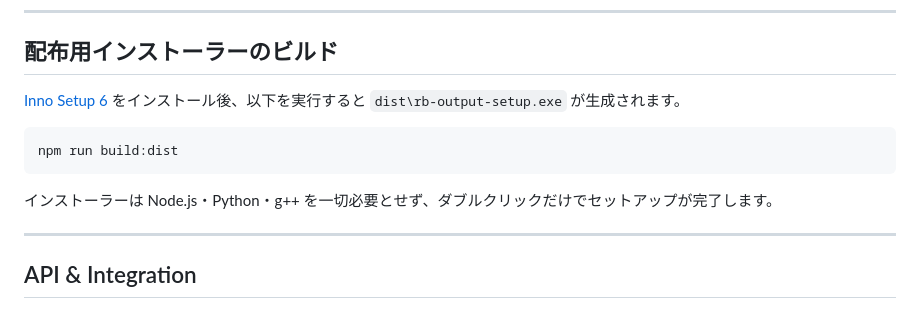
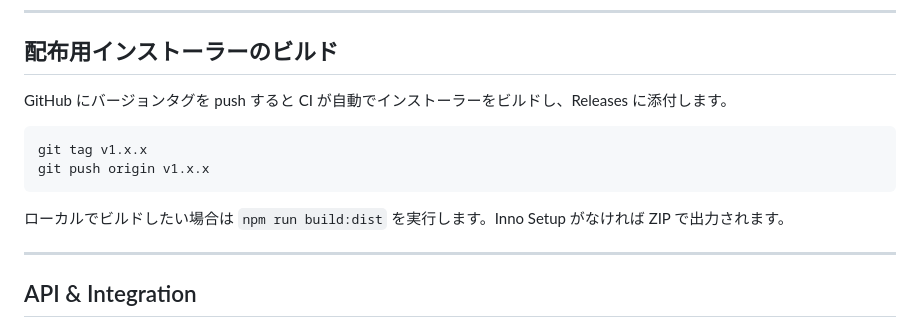
Before and after one commit to Seraf0-org/rekordbox-DJ-Link-ForPCDJ, a Markdown page: README.md, the part around the change. Rendered like a GitHub page.

Commit message:
docs: remove Inno Setup requirement from README and release notes
Installer is now built automatically by CI on tag push.

Co-Authored-By: Claude Sonnet 4.6 <noreply@anthropic.com>

````diff
--- a/README.md
+++ b/README.md
@@ -76,13 +76,14 @@ npm run inject:hook
 
 ## 配布用インストーラーのビルド
 
-[Inno Setup 6](https://jrsoftware.org/isdl.php) をインストール後、以下を実行すると `dist\rb-output-setup.exe` が生成されます。
+GitHub にバージョンタグを push すると CI が自動でインストーラーをビルドし、Releases に添付します。
 
 ```powershell
-npm run build:dist
+git tag v1.x.x
+git push origin v1.x.x
 ```
 
-インストーラーは Node.js・Python・g++ を一切必要とせず、ダブルクリックだけでセットアップが完了します。
+ローカルでビルドしたい場合は `npm run build:dist` を実行します。Inno Setup がなければ ZIP で出力されます。
 
 ---
 
````
